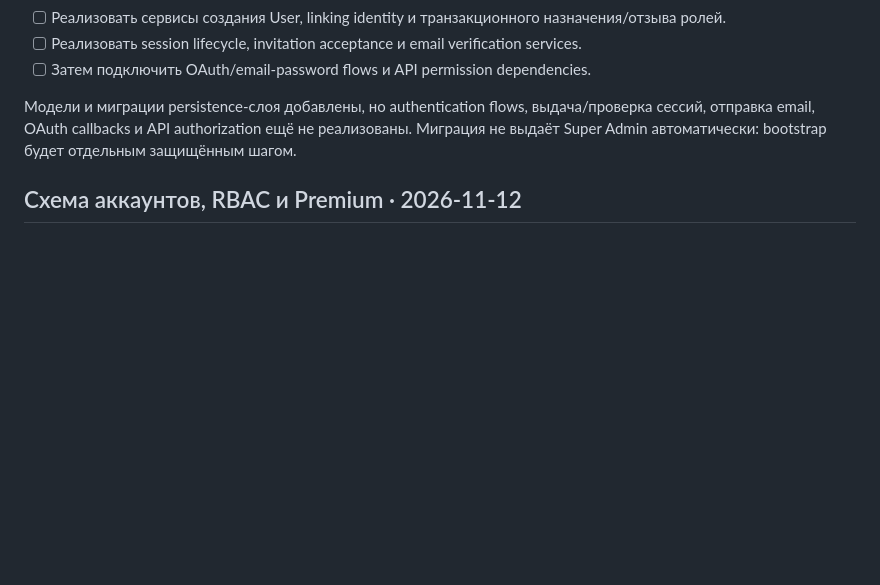
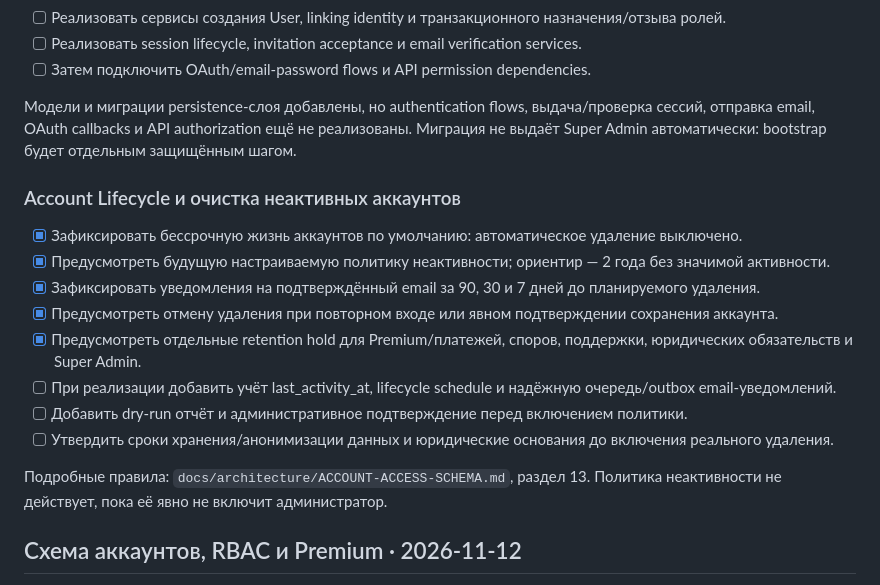
Before and after one commit to JohnyKiska/hotwheels, a Markdown page: docs/ROADMAP.md, the part around the change. GitHub-like rendering; blank space fills up the shorter version.

Commit message:
docs(roadmap): add account lifecycle policy

```diff
--- a/docs/ROADMAP.md
+++ b/docs/ROADMAP.md
@@ -202,6 +202,19 @@
 
 Модели и миграции persistence-слоя добавлены, но authentication flows, выдача/проверка сессий, отправка email, OAuth callbacks и API authorization ещё не реализованы. Миграция не выдаёт Super Admin автоматически: bootstrap будет отдельным защищённым шагом.
 
+### Account Lifecycle и очистка неактивных аккаунтов
+
+- [x] Зафиксировать бессрочную жизнь аккаунтов по умолчанию: автоматическое удаление выключено.
+- [x] Предусмотреть будущую настраиваемую политику неактивности; ориентир — 2 года без значимой активности.
+- [x] Зафиксировать уведомления на подтверждённый email за 90, 30 и 7 дней до планируемого удаления.
+- [x] Предусмотреть отмену удаления при повторном входе или явном подтверждении сохранения аккаунта.
+- [x] Предусмотреть отдельные retention hold для Premium/платежей, споров, поддержки, юридических обязательств и Super Admin.
+- [ ] При реализации добавить учёт last_activity_at, lifecycle schedule и надёжную очередь/outbox email-уведомлений.
+- [ ] Добавить dry-run отчёт и административное подтверждение перед включением политики.
+- [ ] Утвердить сроки хранения/анонимизации данных и юридические основания до включения реального удаления.
+
+Подробные правила: `docs/architecture/ACCOUNT-ACCESS-SCHEMA.md`, раздел 13. Политика неактивности не действует, пока её явно не включит администратор.
+
 ## Схема аккаунтов, RBAC и Premium · 2026-11-12
 
 - [x] Изучить текущие SQLAlchemy-модели, Alembic bootstrap и соглашения миграций.
```
